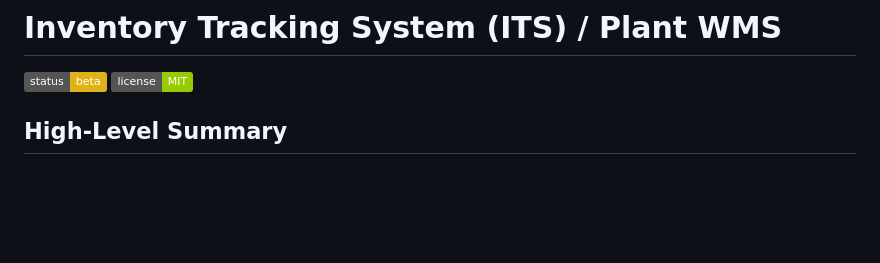
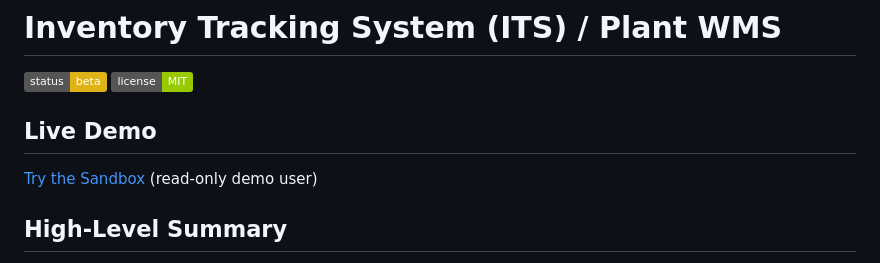
Before and after one commit to sandip3120-project/Inventory-Tracking-System, a Markdown page: README.md, the part around the change. GitHub-like rendering; badges without logos; blank space fills up the shorter version.

```diff
--- a/README.md
+++ b/README.md
@@ -3,6 +3,10 @@
 
 [![Status](https://img.shields.io/badge/status-beta-yellow)]()
 [![License](https://img.shields.io/badge/license-MIT-green)]()
+
+## Live Demo
+[Try the Sandbox](https://sandipsing.pythonanywhere.com/) (read-only demo user)
+
 
 ## High-Level Summary
 
```
